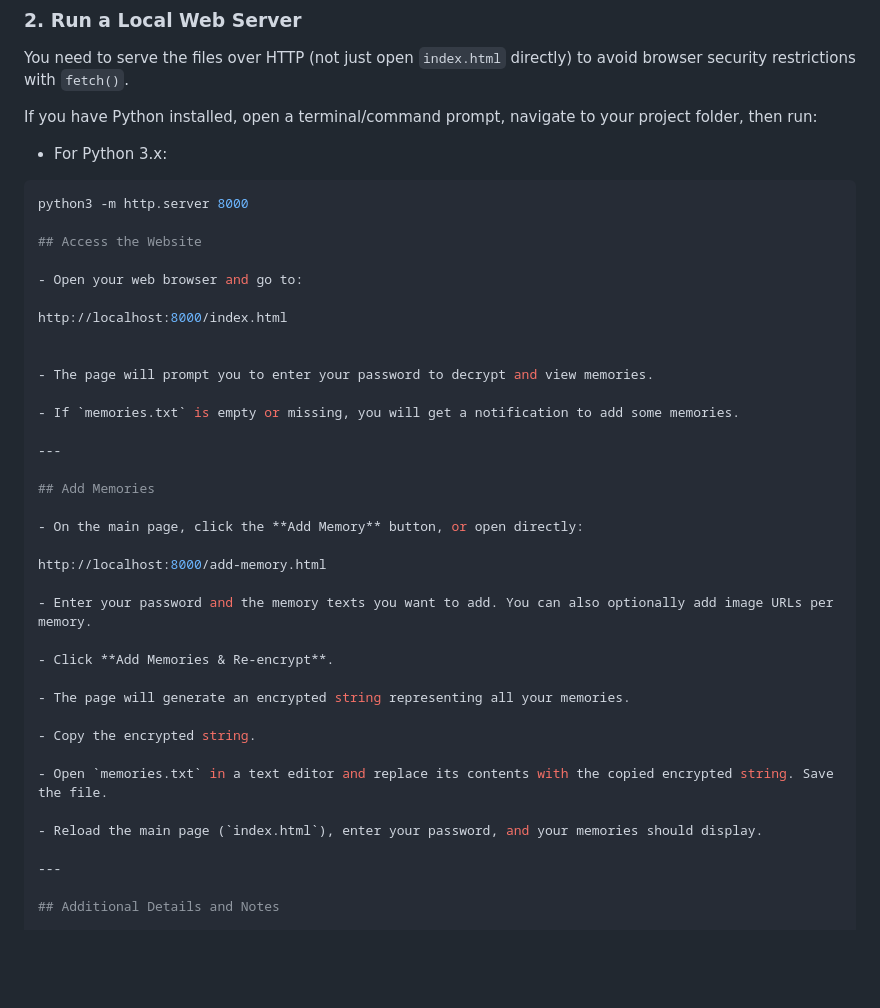
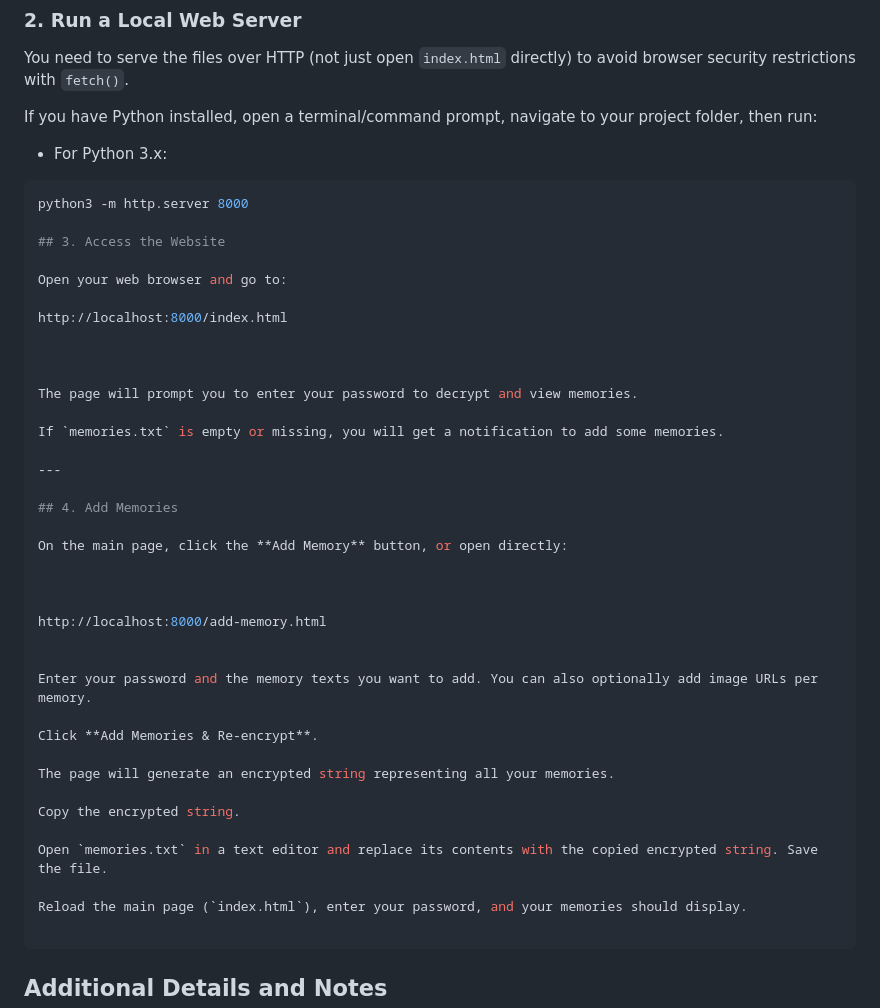
Before and after one commit to plknit00/memories, a Markdown page: README.MD, the part around the change printed below. Rendered like a GitHub page; blank space fills up the shorter version.

Commit message:
Revert "readmeformat"
This reverts commit fca33bd21759940ef9985d4ec2dec5b40428f878.

````diff
--- a/README.MD
+++ b/README.MD
@@ -35,38 +35,42 @@ If you have Python installed, open a terminal/command prompt, navigate to your p
 ```bash
 python3 -m http.server 8000
 
-## Access the Website
+## 3. Access the Website
 
-- Open your web browser and go to:
+Open your web browser and go to:
 
 http://localhost:8000/index.html
 
 
-- The page will prompt you to enter your password to decrypt and view memories.
 
-- If `memories.txt` is empty or missing, you will get a notification to add some memories.
+The page will prompt you to enter your password to decrypt and view memories.
+
+If `memories.txt` is empty or missing, you will get a notification to add some memories.
 
 ---
 
-## Add Memories
+## 4. Add Memories
 
-- On the main page, click the **Add Memory** button, or open directly:
+On the main page, click the **Add Memory** button, or open directly:
+
+
 
 http://localhost:8000/add-memory.html
 
-- Enter your password and the memory texts you want to add. You can also optionally add image URLs per memory.
 
-- Click **Add Memories & Re-encrypt**.
+Enter your password and the memory texts you want to add. You can also optionally add image URLs per memory.
 
-- The page will generate an encrypted string representing all your memories.
+Click **Add Memories & Re-encrypt**.
 
-- Copy the encrypted string.
+The page will generate an encrypted string representing all your memories.
 
-- Open `memories.txt` in a text editor and replace its contents with the copied encrypted string. Save the file.
+Copy the encrypted string.
 
-- Reload the main page (`index.html`), enter your password, and your memories should display.
+Open `memories.txt` in a text editor and replace its contents with the copied encrypted string. Save the file.
 
----
+Reload the main page (`index.html`), enter your password, and your memories should display.
+
+```
 
 ## Additional Details and Notes
 
````
Also changed, not shown: other parts of README.MD (+0 -1 lines).
